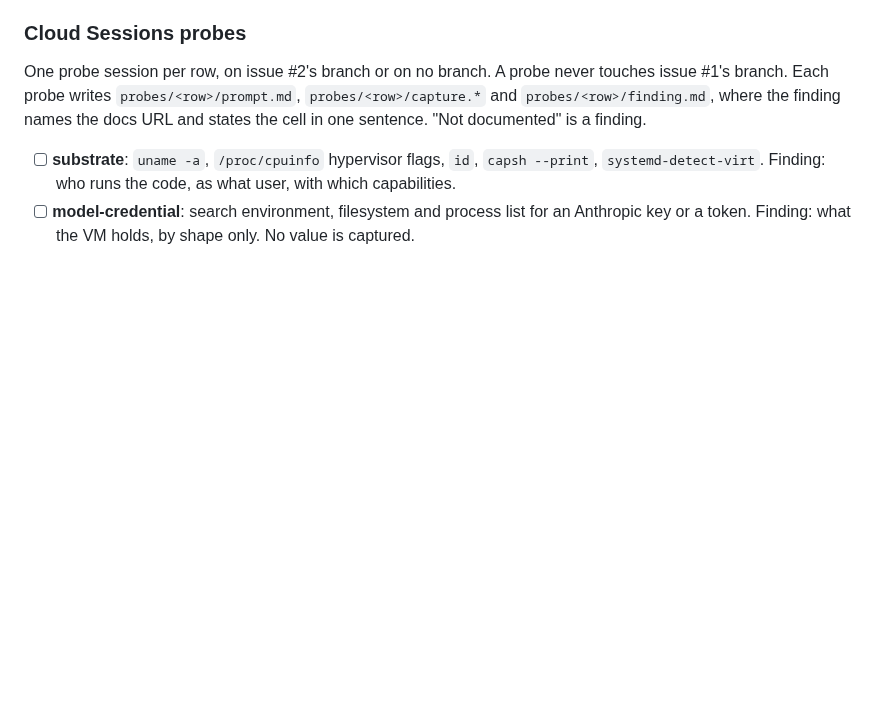
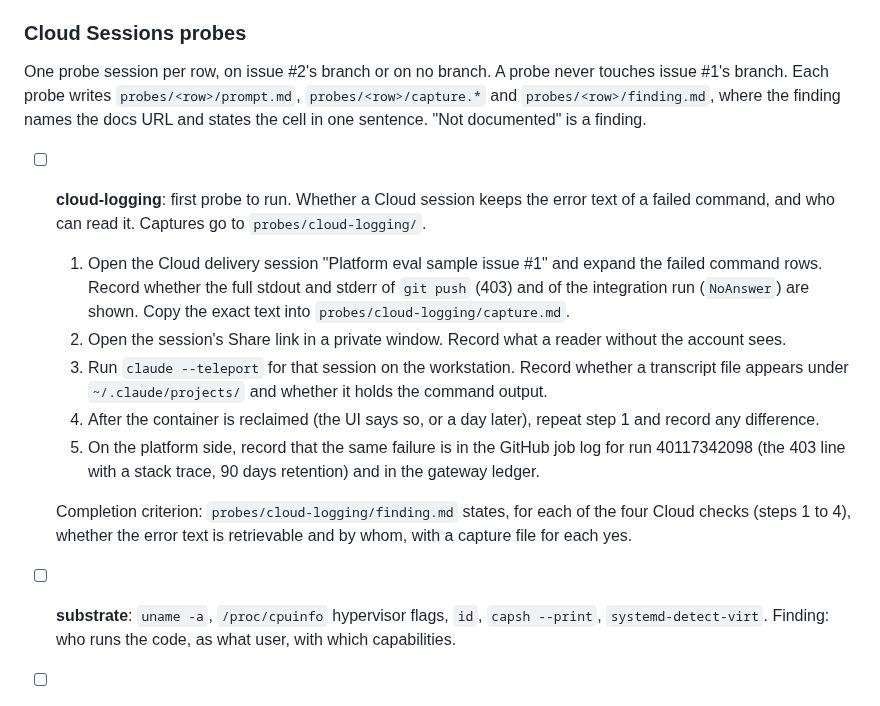
Before and after one commit to sbiondolillo/agent-platform-eval, a Markdown page: docs/plan.md, the part around the change. Rendered like a GitHub page; blank space fills up the shorter version.

Commit message:
docs(plan): add the cloud-logging probe as the first issue #2 probe
The probe checks whether a Cloud session keeps the error text of the failed delivery commands, and who can read it. Its finding goes to probes/cloud-logging/finding.md.

Co-Authored-By: Claude Fable 5.1 <noreply@anthropic.com>

```diff
--- a/docs/plan.md
+++ b/docs/plan.md
@@ -29,6 +29,15 @@ Both arms delivered issue #1 with an approved review. PR 5 (Cloud) and PR 6 (pla
 ### Cloud Sessions probes
 
 One probe session per row, on issue #2's branch or on no branch. A probe never touches issue #1's branch. Each probe writes `probes/<row>/prompt.md`, `probes/<row>/capture.*` and `probes/<row>/finding.md`, where the finding names the docs URL and states the cell in one sentence. "Not documented" is a finding.
+
+- [ ] **cloud-logging**: first probe to run. Whether a Cloud session keeps the error text of a failed command, and who can read it. Captures go to `probes/cloud-logging/`.
+   1. Open the Cloud delivery session "Platform eval sample issue #1" and expand the failed command rows. Record whether the full stdout and stderr of `git push` (403) and of the integration run (`NoAnswer`) are shown. Copy the exact text into `probes/cloud-logging/capture.md`.
+   2. Open the session's Share link in a private window. Record what a reader without the account sees.
+   3. Run `claude --teleport` for that session on the workstation. Record whether a transcript file appears under `~/.claude/projects/` and whether it holds the command output.
+   4. After the container is reclaimed (the UI says so, or a day later), repeat step 1 and record any difference.
+   5. On the platform side, record that the same failure is in the GitHub job log for run 40117342098 (the 403 line with a stack trace, 90 days retention) and in the gateway ledger.
+
+   Completion criterion: `probes/cloud-logging/finding.md` states, for each of the four Cloud checks (steps 1 to 4), whether the error text is retrievable and by whom, with a capture file for each yes.
 
 - [ ] **substrate**: `uname -a`, `/proc/cpuinfo` hypervisor flags, `id`, `capsh --print`, `systemd-detect-virt`. Finding: who runs the code, as what user, with which capabilities.
 - [ ] **model-credential**: search environment, filesystem and process list for an Anthropic key or a token. Finding: what the VM holds, by shape only. No value is captured.
```
